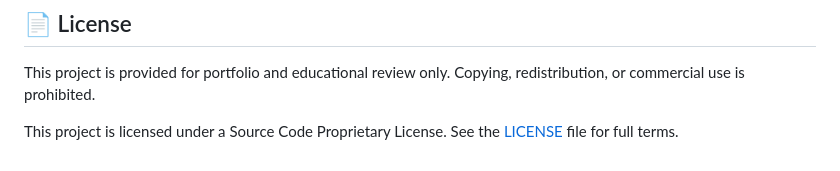
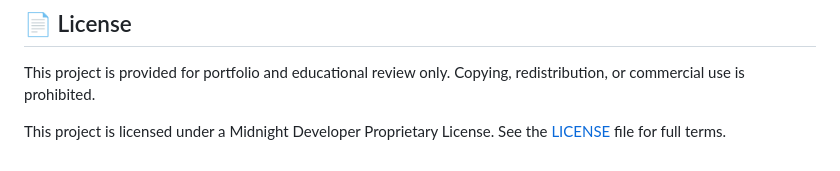
Before and after one commit to Midnight-Developer-ts/personal-portfolio-project, a Markdown page: README.md, the part around the change. Rendered like a GitHub page.

```diff
--- a/README.md
+++ b/README.md
@@ -87,5 +87,5 @@ Technical Documentation Page user stories and requirements.
 This project is provided for portfolio and educational review only.
 Copying, redistribution, or commercial use is prohibited.
 
-This project is licensed under a Source Code Proprietary License.
+This project is licensed under a Midnight Developer Proprietary License.
 See the [LICENSE](https://github.com/Midnight-Developer-ts/personal-portfolio-project/blob/main/LICENSE) file for full terms.
```
